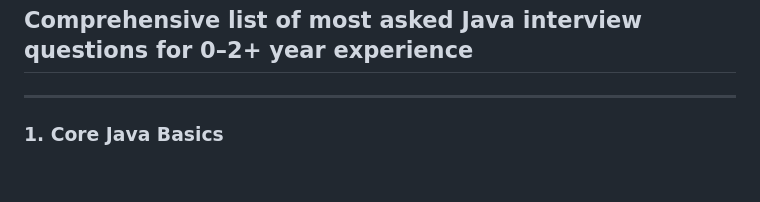
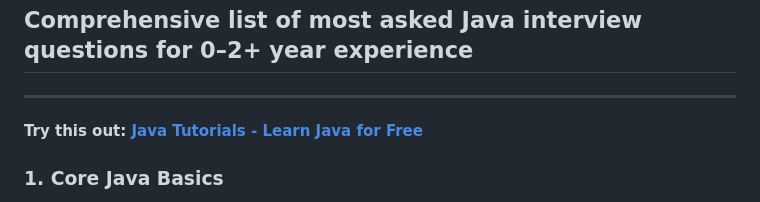
Before and after one commit to anand2K2606/Java-Practice, a Markdown page: README.md, the part around the change. GitHub-like rendering; blank space fills up the shorter version.

Commit message:
Java Tutorials - Learn Java for Free

```diff
--- a/README.md
+++ b/README.md
@@ -1,5 +1,7 @@
 <h2>Comprehensive list of most asked Java interview questions for 0–2+ year experience</h2>
 <hr>
+
+<strong>Try this out: <a href="https://takeuforward.org/java/java-tutorials-learn-java-for-free-best-resource">Java Tutorials - Learn Java for Free</a> </strong>
 
 <h3>1. Core Java Basics</h3>
 <ul>
```
